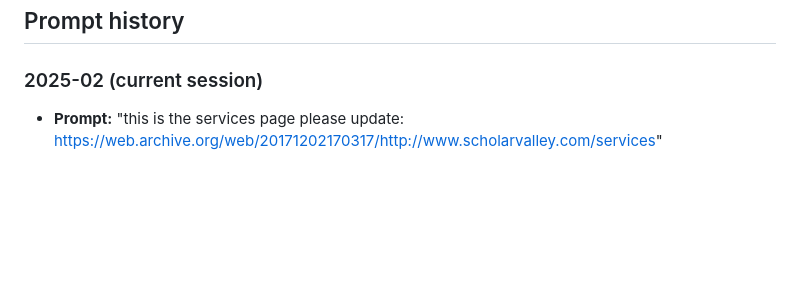
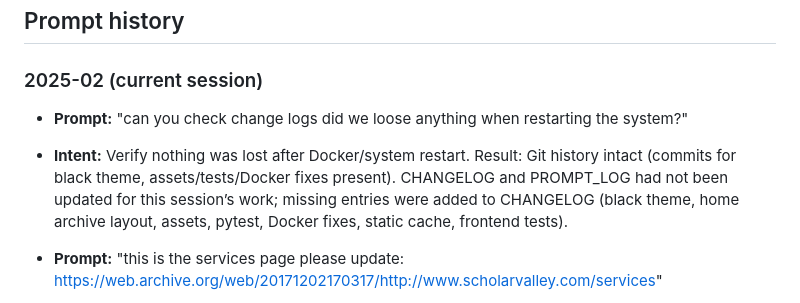
Before and after one commit to Scholarvalley/Scholarvalley_Operating_System, a Markdown page: docs/PROMPT_LOG.md, the part around the change. GitHub-like rendering; blank space fills up the shorter version.

```diff
--- a/docs/PROMPT_LOG.md
+++ b/docs/PROMPT_LOG.md
@@ -18,6 +18,9 @@
 ## Prompt history
 
 ### 2025-02 (current session)
+
+- **Prompt:** "can you check change logs did we loose anything when restarting the system?"
+- **Intent:** Verify nothing was lost after Docker/system restart. Result: Git history intact (commits for black theme, assets/tests/Docker fixes present). CHANGELOG and PROMPT_LOG had not been updated for this session’s work; missing entries were added to CHANGELOG (black theme, home archive layout, assets, pytest, Docker fixes, static cache, frontend tests).
 
 - **Prompt:** "this is the services page please update: https://web.archive.org/web/20171202170317/http://www.scholarvalley.com/services"
 - **Intent:** Replace placeholder Services page content with the real content from the 2017 archive (document review pricing, application process, scholarship notification, support email).
```
Also changed, not shown: docs/CHANGELOG.md (+6 -0 lines).
